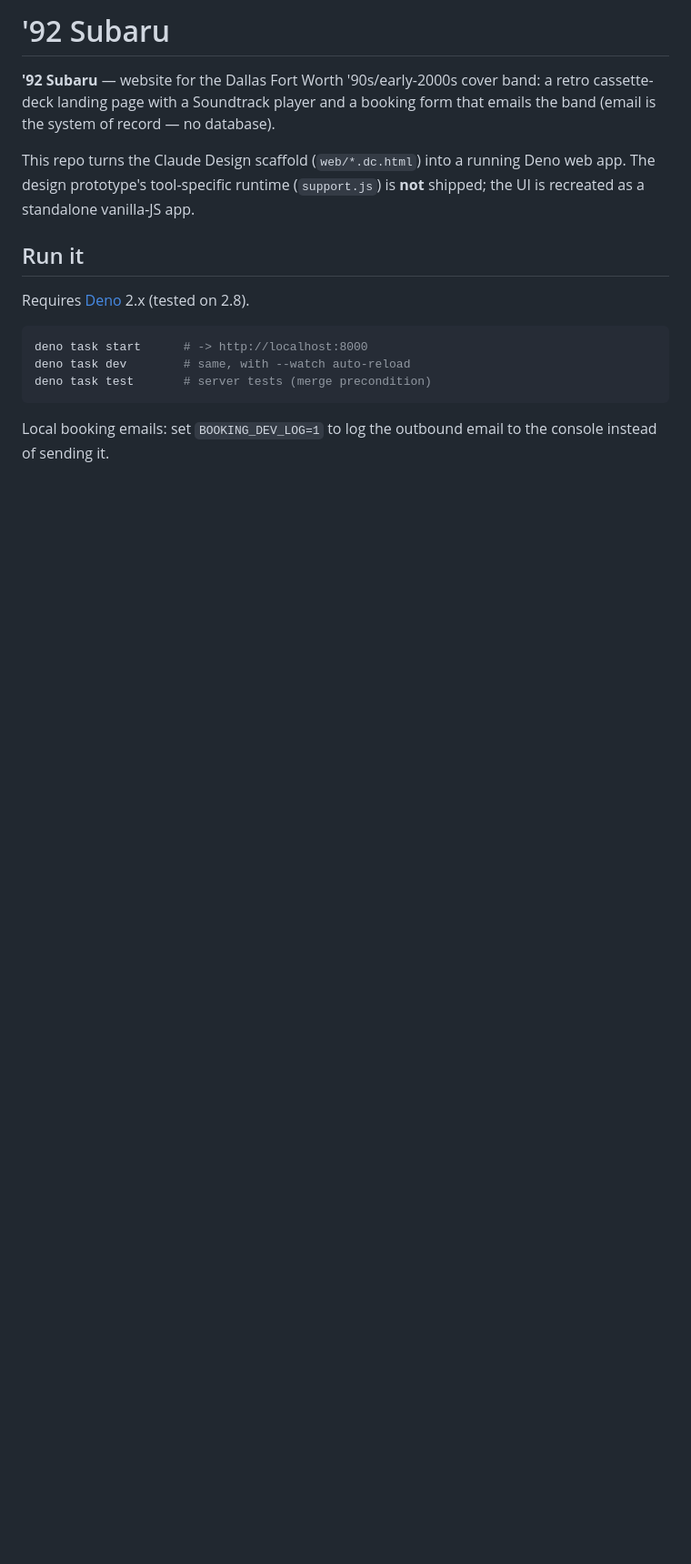
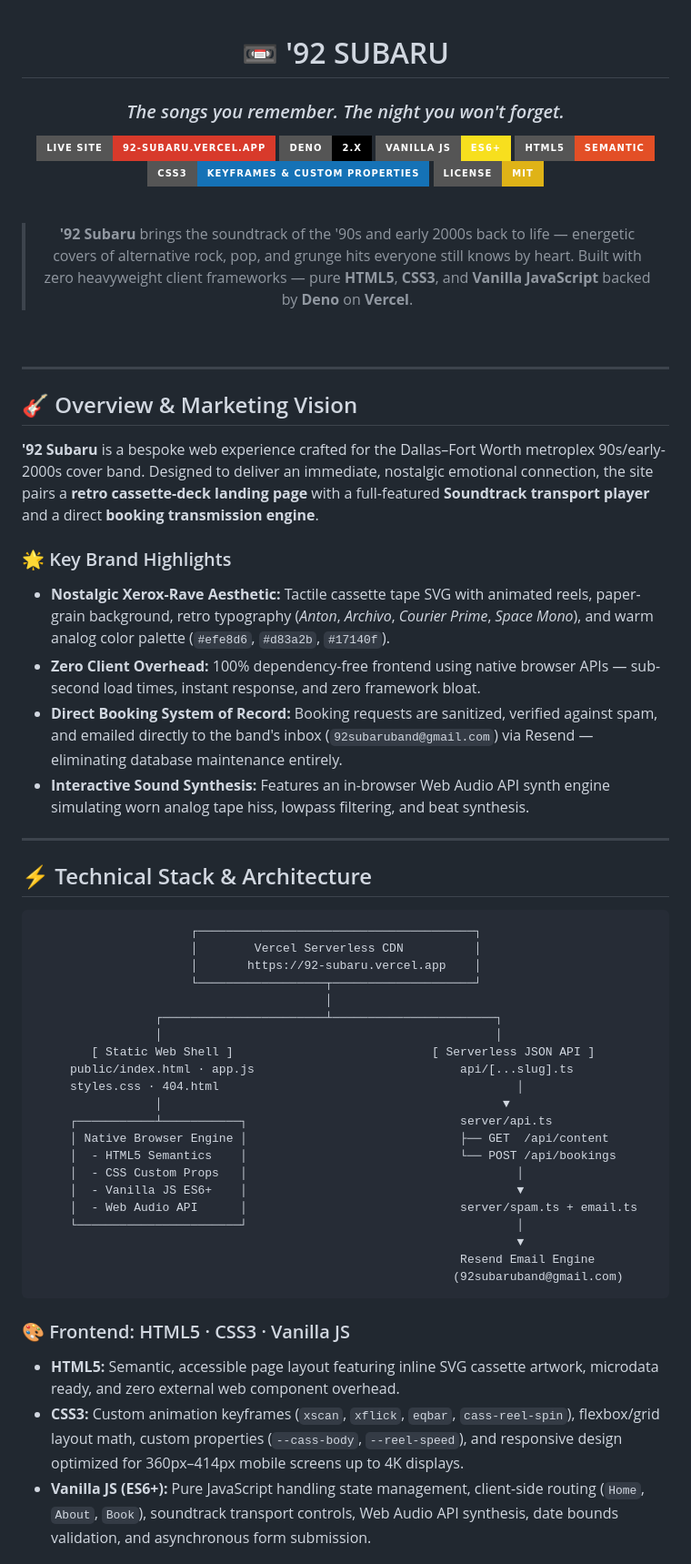
Before and after one commit to Cazador0/92-Subaru, a Markdown page: README.md, the part around one of its changes. Shown at 91% size. Rendered like a GitHub page; badges without logos; blank space fills up the shorter version.

Commit message:
docs: reimage README.md with VanillaJS, HTML5, and CSS3 branding showcase

````diff
--- a/README.md
+++ b/README.md
@@ -1,23 +1,66 @@
-# '92 Subaru
+<div align="center">
 
-**'92 Subaru** — website for the Dallas Fort Worth '90s/early-2000s cover band:
-a retro cassette-deck landing page with a Soundtrack player and a booking form
-that emails the band (email is the system of record — no database).
+# 📼 '92 SUBARU
+### *The songs you remember. The night you won't forget.*
 
-This repo turns the Claude Design scaffold (`web/*.dc.html`) into a running Deno
-web app. The design prototype's tool-specific runtime (`support.js`) is **not**
-shipped; the UI is recreated as a standalone vanilla-JS app.
+[![Live Site](https://img.shields.io/badge/Live_Site-92--subaru.vercel.app-d83a2b?style=for-the-badge&logo=vercel&logoColor=white)](https://92-subaru.vercel.app)
+[![Deno](https://img.shields.io/badge/Deno-2.x-000000?style=for-the-badge&logo=deno&logoColor=white)](https://deno.com)
+[![Vanilla JS](https://img.shields.io/badge/Vanilla_JS-ES6+-F7DF1E?style=for-the-badge&logo=javascript&logoColor=black)](https://developer.mozilla.org/en-US/docs/Web/JavaScript)
+[![HTML5](https://img.shields.io/badge/HTML5-Semantic-E34F26?style=for-the-badge&logo=html5&logoColor=white)](https://developer.mozilla.org/en-US/docs/Web/HTML)
+[![CSS3](https://img.shields.io/badge/CSS3-Keyframes_%26_Custom_Properties-1572B6?style=for-the-badge&logo=css3&logoColor=white)](https://developer.mozilla.org/en-US/docs/Web/CSS)
+[![License: MIT](https://img.shields.io/badge/License-MIT-yellow.svg?style=for-the-badge)](LICENSE)
 
-## Run it
+<br/>
 
-Requires [Deno](https://deno.com) 2.x (tested on 2.8).
+> **'92 Subaru** brings the soundtrack of the '90s and early 2000s back to life — energetic covers of alternative rock, pop, and grunge hits everyone still knows by heart.
+> Built with zero heavyweight client frameworks — pure **HTML5**, **CSS3**, and **Vanilla JavaScript** backed by **Deno** on **Vercel**.
 
-```bash
-deno task start      # -> http://localhost:8000
-deno task dev        # same, with --watch auto-reload
-deno task test       # server tests (merge precondition)
+<br/>
+
+</div>
+
+---
+
+## 🎸 Overview & Marketing Vision
+
+**'92 Subaru** is a bespoke web experience crafted for the Dallas–Fort Worth metroplex 90s/early-2000s cover band. Designed to deliver an immediate, nostalgic emotional connection, the site pairs a **retro cassette-deck landing page** with a full-featured **Soundtrack transport player** and a direct **booking transmission engine**.
+
+### 🌟 Key Brand Highlights
+* **Nostalgic Xerox-Rave Aesthetic:** Tactile cassette tape SVG with animated reels, paper-grain background, retro typography (*Anton*, *Archivo*, *Courier Prime*, *Space Mono*), and warm analog color palette (`#efe8d6`, `#d83a2b`, `#17140f`).
+* **Zero Client Overhead:** 100% dependency-free frontend using native browser APIs — sub-second load times, instant response, and zero framework bloat.
+* **Direct Booking System of Record:** Booking requests are sanitized, verified against spam, and emailed directly to the band's inbox (`92subaruband@gmail.com`) via Resend — eliminating database maintenance entirely.
+* **Interactive Sound Synthesis:** Features an in-browser Web Audio API synth engine simulating worn analog tape hiss, lowpass filtering, and beat synthesis.
+
+---
+
+## ⚡ Technical Stack & Architecture
+
+```
+                      ┌───────────────────────────────────────┐
+                      │        Vercel Serverless CDN          │
+                      │       https://92-subaru.vercel.app    │
+                      └──────────────────┬────────────────────┘
+                                         │
+                 ┌───────────────────────┴───────────────────────┐
+                 │                                               │
+        [ Static Web Shell ]                            [ Serverless JSON API ]
+     public/index.html · app.js                             api/[...slug].ts
+     styles.css · 404.html                                          │
+                 │                                                ▼
+     ┌───────────┴───────────┐                              server/api.ts
+     │ Native Browser Engine │                              ├── GET  /api/content
+     │  - HTML5 Semantics    │                              └── POST /api/bookings
+     │  - CSS Custom Props   │                                      │
+     │  - Vanilla JS ES6+    │                                      ▼
+     │  - Web Audio API      │                              server/spam.ts + email.ts
+     └───────────────────────┘                                      │
+                                                                    ▼
+                                                            Resend Email Engine
+                                                           (92subaruband@gmail.com)
 ```
 
-Local booking emails: set `BOOKING_DEV_LOG=1` to log the outbound email to the
-console instead of sending it.
+### 🎨 Frontend: HTML5 · CSS3 · Vanilla JS
+* **HTML5:** Semantic, accessible page layout featuring inline SVG cassette artwork, microdata ready, and zero external web component overhead.
+* **CSS3:** Custom animation keyframes (`xscan`, `xflick`, `eqbar`, `cass-reel-spin`), flexbox/grid layout math, custom properties (`--cass-body`, `--reel-speed`), and responsive design optimized for 360px–414px mobile screens up to 4K displays.
+* **Vanilla JS (ES6+):** Pure JavaScript handling state management, client-side routing (`Home`, `About`, `Book`), soundtrack transport controls, Web Audio API synthesis, date bounds validation, and asynchronous form submission.
 
````
Also changed, not shown: other parts of README.md (+101 -63 lines).
